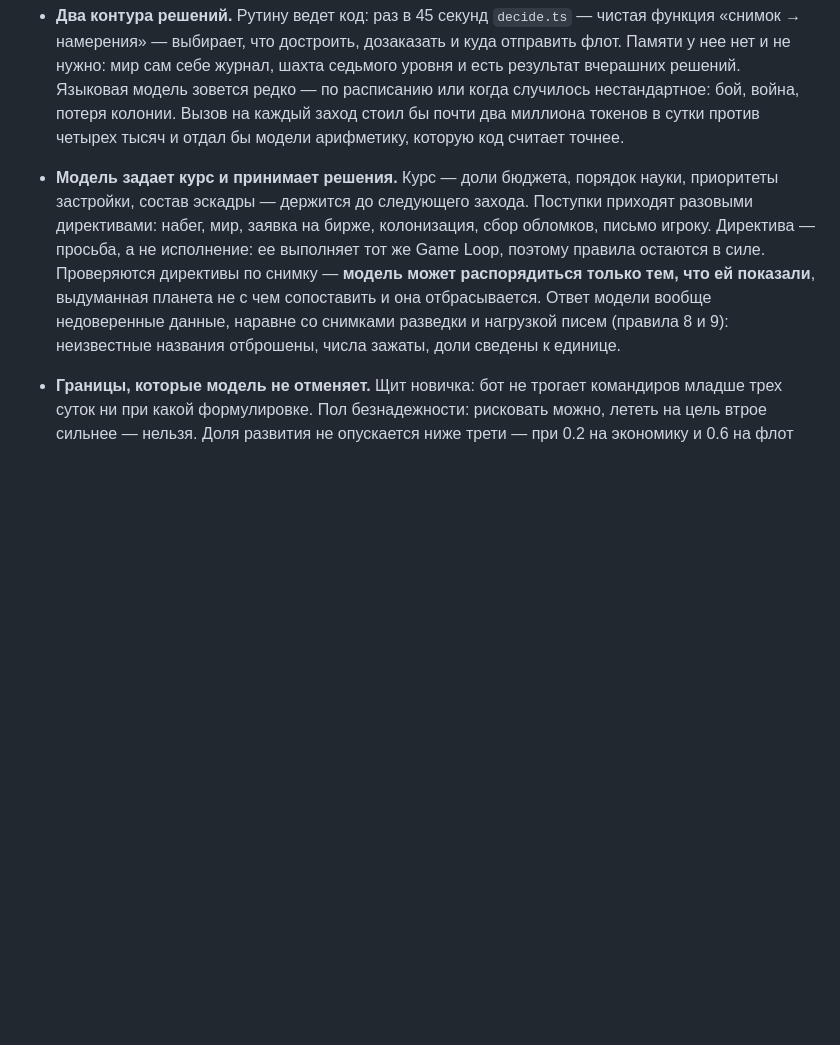
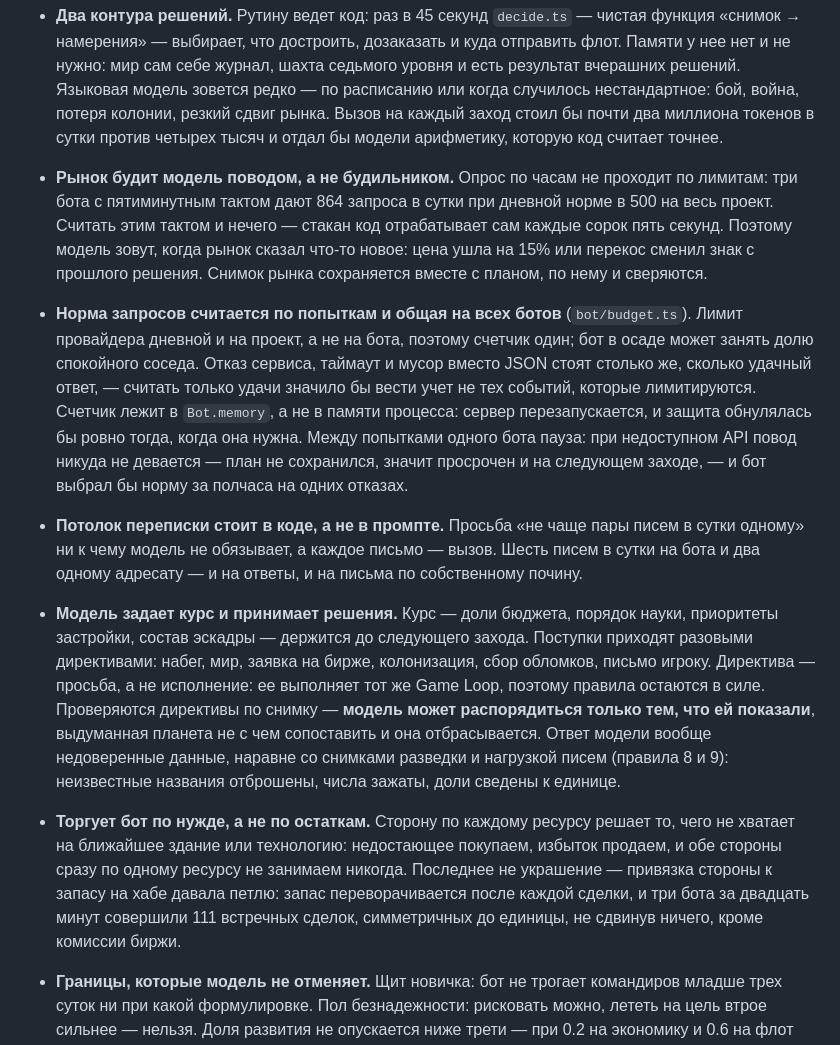
Before and after one commit to kovalenkoserhii2107-maker/SpaceMMO, a Markdown page: CLAUDE.md, the part around one of its changes. GitHub-like rendering; blank space fills up the shorter version.

```diff
--- a/CLAUDE.md
+++ b/CLAUDE.md
@@ -248,9 +261,33 @@
   и куда отправить флот. Памяти у нее нет и не нужно: мир сам себе журнал,
   шахта седьмого уровня и есть результат вчерашних решений. Языковая модель
   зовется редко — по расписанию или когда случилось нестандартное: бой, война,
-  потеря колонии. Вызов на каждый заход стоил бы почти два миллиона токенов
-  в сутки против четырех тысяч и отдал бы модели арифметику, которую код
-  считает точнее.
+  потеря колонии, резкий сдвиг рынка. Вызов на каждый заход стоил бы почти два
+  миллиона токенов в сутки против четырех тысяч и отдал бы модели арифметику,
+  которую код считает точнее.
+
+- **Рынок будит модель поводом, а не будильником.** Опрос по часам не проходит
+  по лимитам: три бота с пятиминутным тактом дают 864 запроса в сутки при
+  дневной норме в 500 на весь проект. Считать этим тактом и нечего — стакан
+  код отрабатывает сам каждые сорок пять секунд. Поэтому модель зовут, когда
+  рынок сказал что-то новое: цена ушла на 15% или перекос сменил знак
+  с прошлого решения. Снимок рынка сохраняется вместе с планом, по нему
+  и сверяются.
+
+- **Норма запросов считается по попыткам и общая на всех ботов** (`bot/budget.ts`).
+  Лимит провайдера дневной и на проект, а не на бота, поэтому счетчик один;
+  бот в осаде может занять долю спокойного соседа. Отказ сервиса, таймаут
+  и мусор вместо JSON стоят столько же, сколько удачный ответ, — считать
+  только удачи значило бы вести учет не тех событий, которые лимитируются.
+  Счетчик лежит в `Bot.memory`, а не в памяти процесса: сервер
+  перезапускается, и защита обнулялась бы ровно тогда, когда она нужна.
+  Между попытками одного бота пауза: при недоступном API повод никуда
+  не девается — план не сохранился, значит просрочен и на следующем заходе, —
+  и бот выбрал бы норму за полчаса на одних отказах.
+
+- **Потолок переписки стоит в коде, а не в промпте.** Просьба «не чаще пары
+  писем в сутки одному» ни к чему модель не обязывает, а каждое письмо — вызов.
+  Шесть писем в сутки на бота и два одному адресату — и на ответы, и на письма
+  по собственному почину.
 
 - **Модель задает курс и принимает решения.** Курс — доли бюджета, порядок
   науки, приоритеты застройки, состав эскадры — держится до следующего захода.
@@ -262,6 +299,14 @@
   Ответ модели вообще недоверенные данные, наравне со снимками разведки
   и нагрузкой писем (правила 8 и 9): неизвестные названия отброшены, числа
   зажаты, доли сведены к единице.
+
+- **Торгует бот по нужде, а не по остаткам.** Сторону по каждому ресурсу
+  решает то, чего не хватает на ближайшее здание или технологию: недостающее
+  покупаем, избыток продаем, и обе стороны сразу по одному ресурсу не занимаем
+  никогда. Последнее не украшение — привязка стороны к запасу на хабе давала
+  петлю: запас переворачивается после каждой сделки, и три бота за двадцать
+  минут совершили 111 встречных сделок, симметричных до единицы, не сдвинув
+  ничего, кроме комиссии биржи.
 
 - **Границы, которые модель не отменяет.** Щит новичка: бот не трогает
   командиров младше трех суток ни при какой формулировке. Пол безнадежности:
```
Also changed, not shown: other parts of CLAUDE.md (+33 -20 lines).
